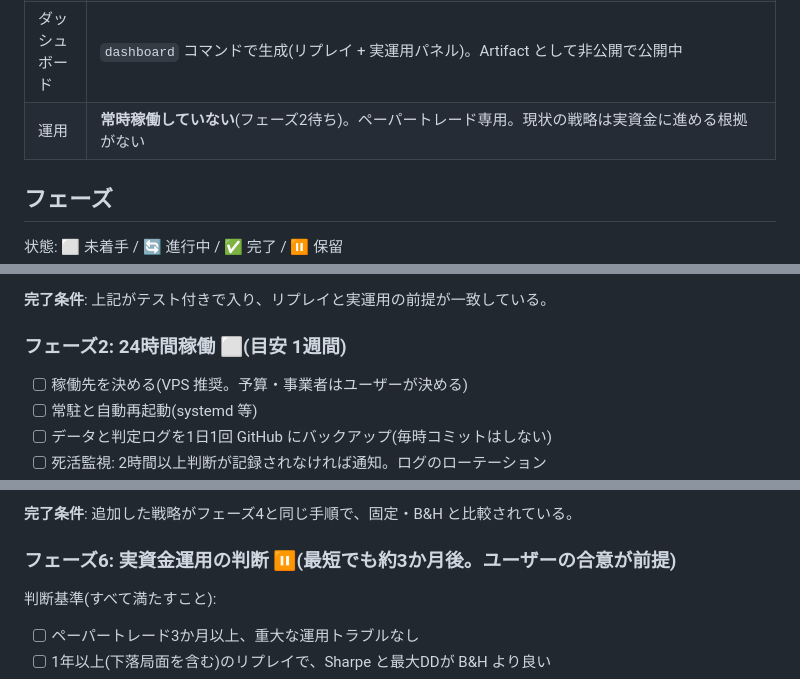
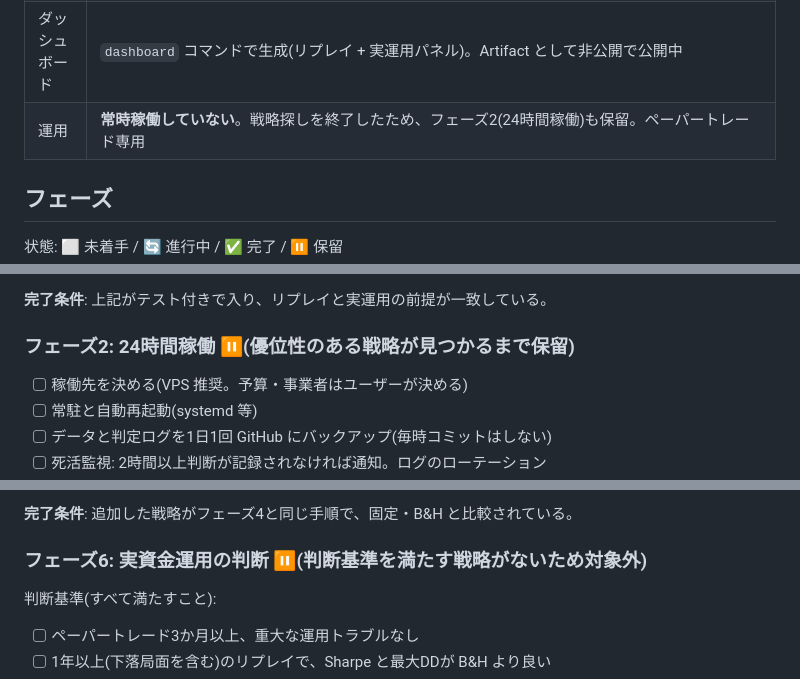
Before and after one commit to sutasutars1-png/japan-guide, a Markdown page: trading-bot/ROADMAP.md, 3 parts joined by grey strips. GitHub-like rendering.

```diff
--- a/trading-bot/ROADMAP.md
+++ b/trading-bot/ROADMAP.md
@@ -41,7 +49,7 @@ BTC/USD を対象に、**人が手でパラメータを調整しなくても、
 | 既定値 | 学習720本(30日)/ 3分割 / 最低5取引 / Sharpe で採点 / 下限スコア0 / 改善幅0.05(期間分割検証で選定) |
 | 検証結果 | **2年分の `rolling`(選択に使っていない17か月)で、どの方式も費用を上回る優位性なし**: 1設定を選ぶ -8.3%(Sharpe -0.01, DD -35.3%)、全設定の多数決 -36.0%、固定 -44.6%、B&H -10.8%(DD -53.8%)。費用を除くと損益はほぼゼロで、建玉金利 0.04%/日が損益をほぼ決めている。1年分の holdout で出た確認期間 +29.3% は1つの区切りでの結果で、再現しなかった |
 | ダッシュボード | `dashboard` コマンドで生成(リプレイ + 実運用パネル)。Artifact として非公開で公開中 |
-| 運用 | **常時稼働していない**(フェーズ2待ち)。ペーパートレード専用。現状の戦略は実資金に進める根拠がない |
+| 運用 | **常時稼働していない**。戦略探しを終了したため、フェーズ2(24時間稼働)も保留。ペーパートレード専用 |
 
 ## フェーズ
 
@@ -56,7 +64,7 @@ BTC/USD を対象に、**人が手でパラメータを調整しなくても、
 
 **完了条件**: 上記がテスト付きで入り、リプレイと実運用の前提が一致している。
 
-### フェーズ2: 24時間稼働 ⬜(目安 1週間)
+### フェーズ2: 24時間稼働 ⏸(優位性のある戦略が見つかるまで保留)
 
 - [ ] 稼働先を決める(VPS 推奨。予算・事業者はユーザーが決める)
 - [ ] 常駐と自動再起動(systemd 等)
@@ -118,7 +126,7 @@ BTC/USD を対象に、**人が手でパラメータを調整しなくても、
 
 **完了条件**: 追加した戦略がフェーズ4と同じ手順で、固定・B&H と比較されている。
 
-### フェーズ6: 実資金運用の判断 ⏸(最短でも約3か月後。ユーザーの合意が前提)
+### フェーズ6: 実資金運用の判断 ⏸(判断基準を満たす戦略がないため対象外)
 
 判断基準(すべて満たすこと):
 - [ ] ペーパートレード3か月以上、重大な運用トラブルなし
```
Also changed, not shown: other parts of trading-bot/ROADMAP.md (+23 -6 lines), trading-bot/README.md (+8 -0 lines).
